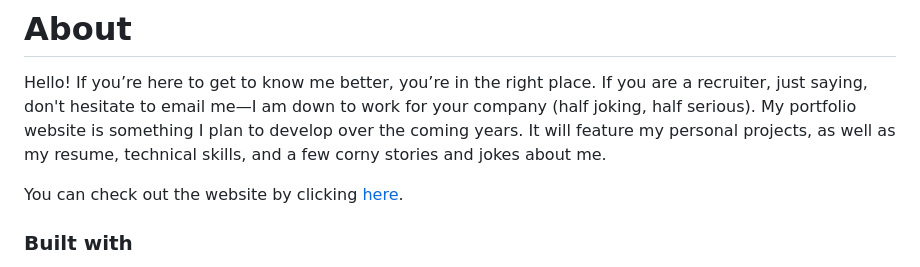
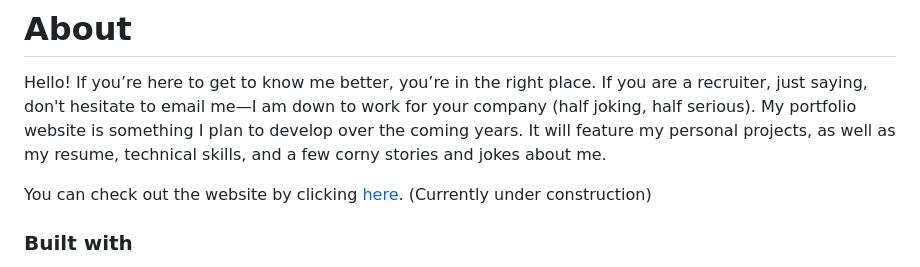
Before and after one commit to justinyoon95/justinyoon95.github.io, a Markdown page: README.md, the part around the change. Drawn GitHub-style.

```diff
--- a/README.md
+++ b/README.md
@@ -5,7 +5,7 @@
 # About
 Hello! If you’re here to get to know me better, you’re in the right place. If you are a recruiter, just saying, don't hesitate to email me—I am down to work for your company (half joking, half serious). My portfolio website is something I plan to develop over the coming years. It will feature my personal projects, as well as my resume, technical skills, and a few corny stories and jokes about me.
 
-You can check out the website by clicking [here](https://justinyoon95.github.io/).
+You can check out the website by clicking [here](https://justinyoon95.github.io/). (Currently under construction)
 ### Built with
 - React.js
 - JavaScript
```
